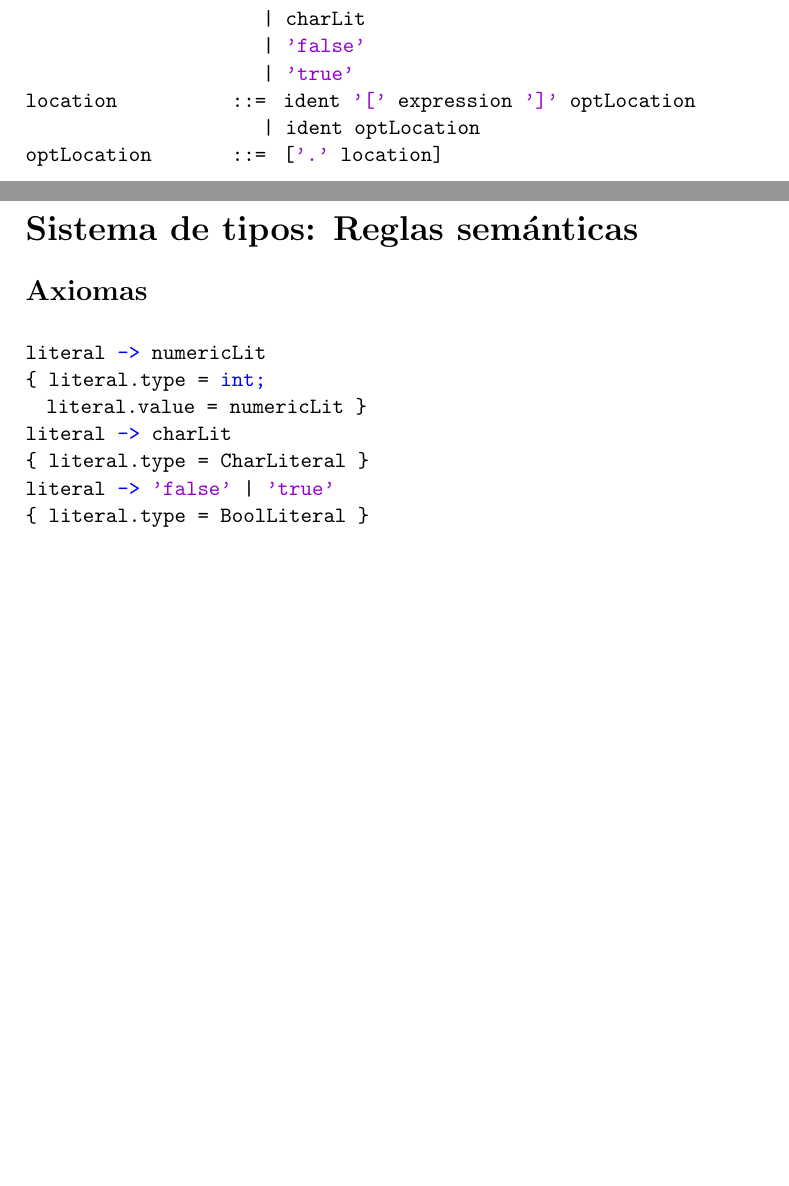
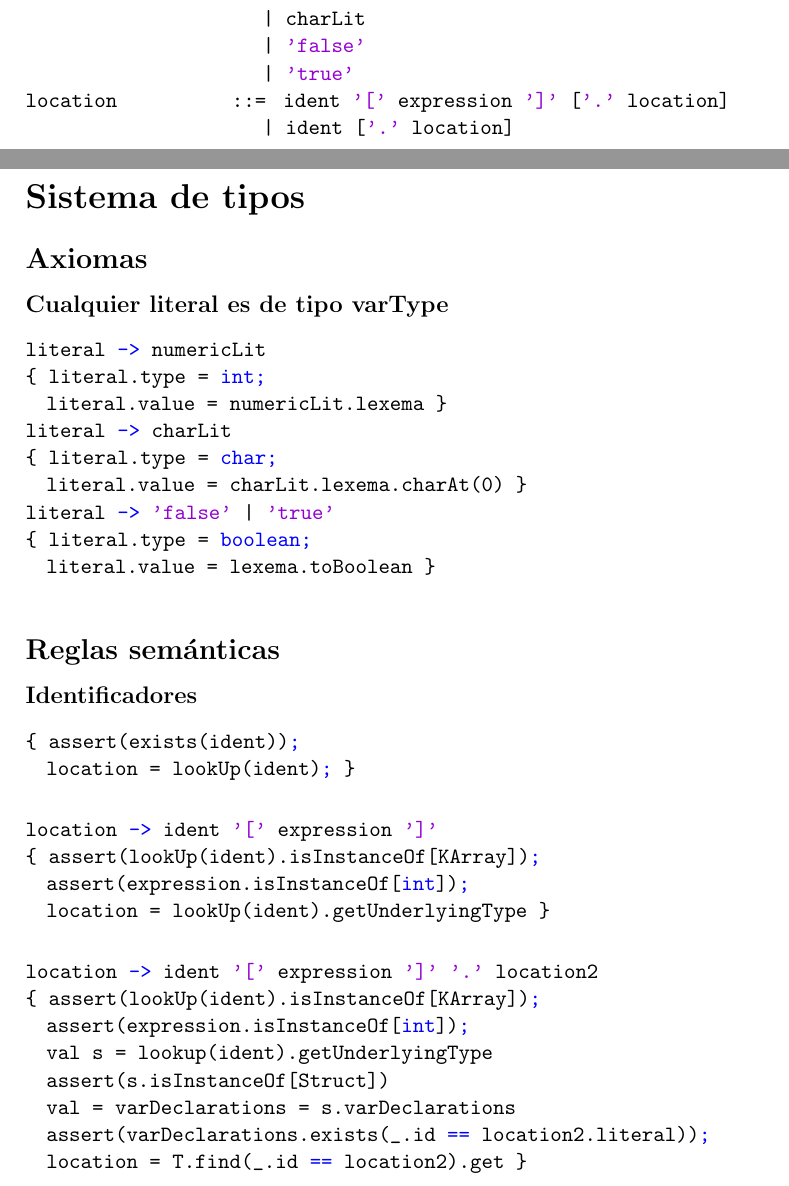
Before and after one commit to kmels/kdecaf-jvm, a LaTeX document (doc/Reference.tex): two parts of pages 2 and 3 of 3, joined at a grey line, cut so that both start at the same text, the shorter picture padded with empty space. Compiled offline with pdfLaTeX.

Commit message:
Added semantic rules for Location

```diff
--- a/doc/Reference.tex
+++ b/doc/Reference.tex
@@ -107,21 +107,50 @@ literal             ::=  numericLit
                        | charLit
                        | 'false'
                        | 'true'
-location            ::=  ident '[' expression ']' optLocation
-                       | ident optLocation
-optLocation         ::=  ['.' location]
+location            ::=  ident '[' expression ']' ['.' location]
+                       | ident ['.' location]
 \end{lstlisting}
 
-\section*{Sistema de tipos: Reglas sem\'{a}nticas}
+\section*{Sistema de tipos}
 \subsection*{Axiomas}
+
+\textbf{Cualquier literal es de tipo varType}
 \begin{lstlisting}
 literal -> numericLit
 { literal.type = int;
-  literal.value = numericLit }
+  literal.value = numericLit.lexema }
 literal -> charLit
-{ literal.type = CharLiteral }
+{ literal.type = char;
+  literal.value = charLit.lexema.charAt(0) }
 literal -> 'false' | 'true'
-{ literal.type = BoolLiteral }
+{ literal.type = boolean;
+  literal.value = lexema.toBoolean }
 \end{lstlisting}
 
+\subsection*{Reglas sem\'{a}nticas}
+\textbf{Identificadores}
+\begin{lstlisting}
+{ assert(exists(ident));
+  location = lookUp(ident); }
+\end{lstlisting}
+
+\begin{lstlisting}
+location -> ident '[' expression ']'
+{ assert(lookUp(ident).isInstanceOf[KArray]);
+  assert(expression.isInstanceOf[int]);
+  location = lookUp(ident).getUnderlyingType }
+\end{lstlisting}
+
+\begin{lstlisting}
+location -> ident '[' expression ']' '.' location2
+{ assert(lookUp(ident).isInstanceOf[KArray]);
+  assert(expression.isInstanceOf[int]);
+  val s = lookup(ident).getUnderlyingType
+  assert(s.isInstanceOf[Struct])
+  val = varDeclarations = s.varDeclarations
+  assert(varDeclarations.exists(_.id == location2.literal));
+  location = T.find(_.id == location2).get }
+\end{lstlisting}
+
+
 \end{document}
```
Also changed, not shown: doc/Reference.ps, 2 other files.
